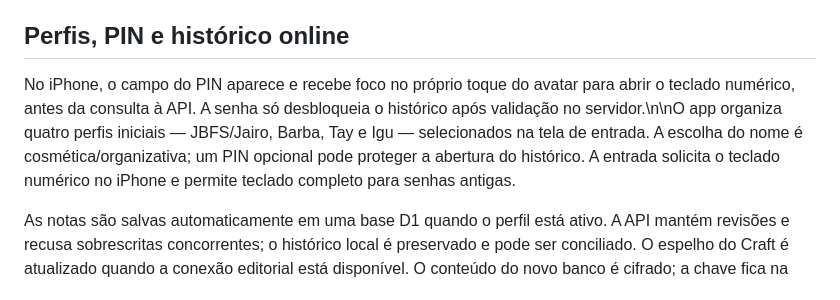
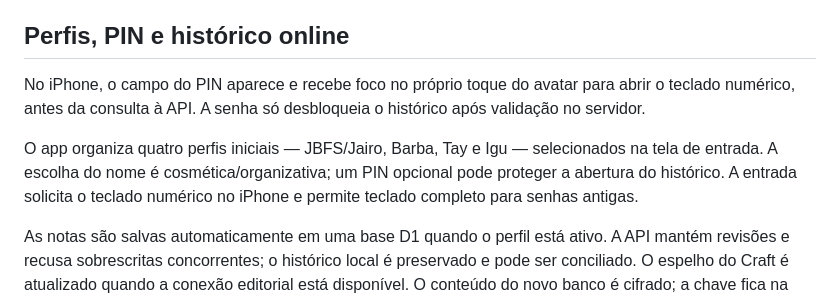
Before and after one commit to jairobfs/med-jita, a Markdown page: README.md, the part around one of its changes. GitHub-like rendering.

```diff
--- a/README.md
+++ b/README.md
@@ -51,7 +52,9 @@ A API publica apenas textos públicos revisados. Fórmulas, pesos, mascote e dad
 
 ## Perfis, PIN e histórico online
 
-No iPhone, o campo do PIN aparece e recebe foco no próprio toque do avatar para abrir o teclado numérico, antes da consulta à API. A senha só desbloqueia o histórico após validação no servidor.\n\nO app organiza quatro perfis iniciais — JBFS/Jairo, Barba, Tay e Igu — selecionados na tela de entrada. A escolha do nome é cosmética/organizativa; um PIN opcional pode proteger a abertura do histórico. A entrada solicita o teclado numérico no iPhone e permite teclado completo para senhas antigas.
+No iPhone, o campo do PIN aparece e recebe foco no próprio toque do avatar para abrir o teclado numérico, antes da consulta à API. A senha só desbloqueia o histórico após validação no servidor.
+
+O app organiza quatro perfis iniciais — JBFS/Jairo, Barba, Tay e Igu — selecionados na tela de entrada. A escolha do nome é cosmética/organizativa; um PIN opcional pode proteger a abertura do histórico. A entrada solicita o teclado numérico no iPhone e permite teclado completo para senhas antigas.
 
 As notas são salvas automaticamente em uma base D1 quando o perfil está ativo. A API mantém revisões e recusa sobrescritas concorrentes; o histórico local é preservado e pode ser conciliado. O espelho do Craft é atualizado quando a conexão editorial está disponível. O conteúdo do novo banco é cifrado; a chave fica na infraestrutura do usuário, nunca no repositório público.
 
```
Also changed, not shown: other parts of README.md (+2 -1 lines).
